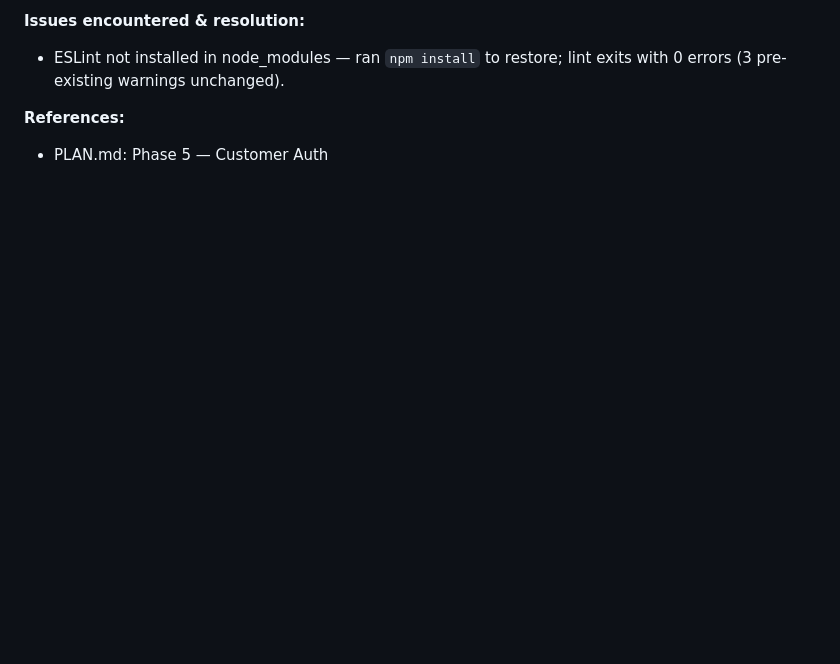
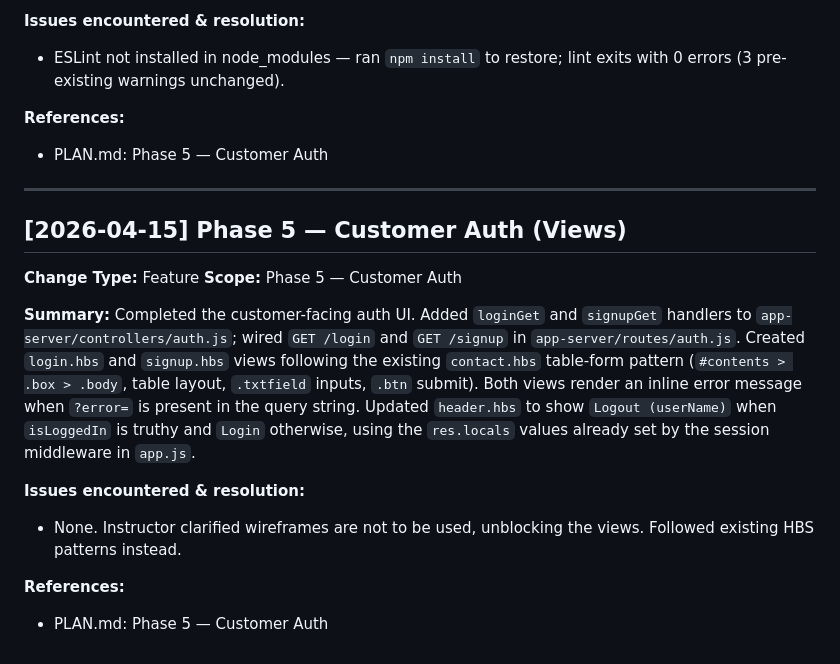
Before and after one commit to rgoshen-snhu/cs465-travlr, a Markdown page: SUMMARY.md, the part around the change. GitHub-like rendering; blank space fills up the shorter version.

Commit message:
docs(summary): phase 5 complete — customer auth login and signup views

```diff
--- a/SUMMARY.md
+++ b/SUMMARY.md
@@ -212,3 +212,30 @@ Phase 5 Views below).
 
 **References:**
 - PLAN.md: Phase 5 — Customer Auth
+
+---
+
+## [2026-04-15] Phase 5 — Customer Auth (Views)
+
+**Change Type:** Feature
+**Scope:** Phase 5 — Customer Auth
+
+**Summary:**
+Completed the customer-facing auth UI. Added `loginGet` and `signupGet`
+handlers to `app-server/controllers/auth.js`; wired `GET /login` and
+`GET /signup` in `app-server/routes/auth.js`. Created `login.hbs` and
+`signup.hbs` views following the existing `contact.hbs` table-form pattern
+(`#contents > .box > .body`, table layout, `.txtfield` inputs, `.btn` submit).
+Both views render an inline error message when `?error=` is present in the
+query string. Updated `header.hbs` to show `Logout (userName)` when
+`isLoggedIn` is truthy and `Login` otherwise, using the `res.locals` values
+already set by the session middleware in `app.js`.
+
+**Issues encountered & resolution:**
+
+- None. Instructor clarified wireframes are not to be used, unblocking the
+  views. Followed existing HBS patterns instead.
+
+**References:**
+
+- PLAN.md: Phase 5 — Customer Auth
```
